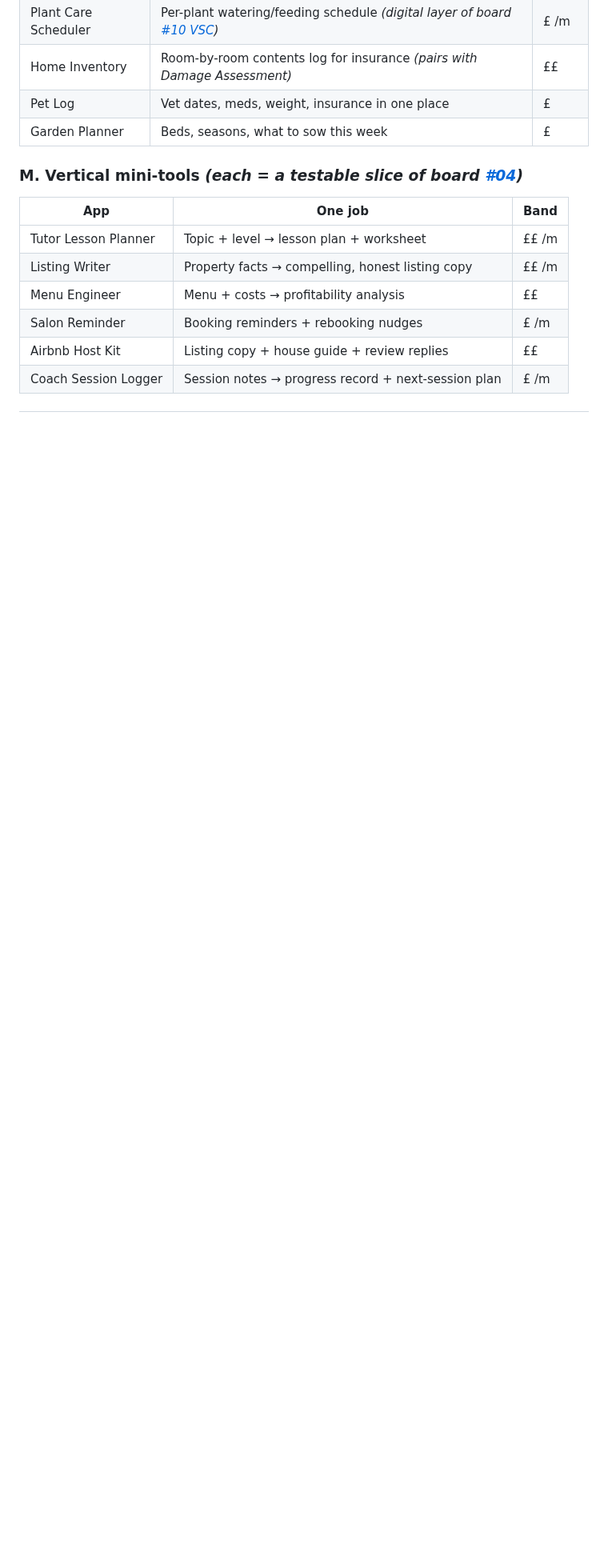
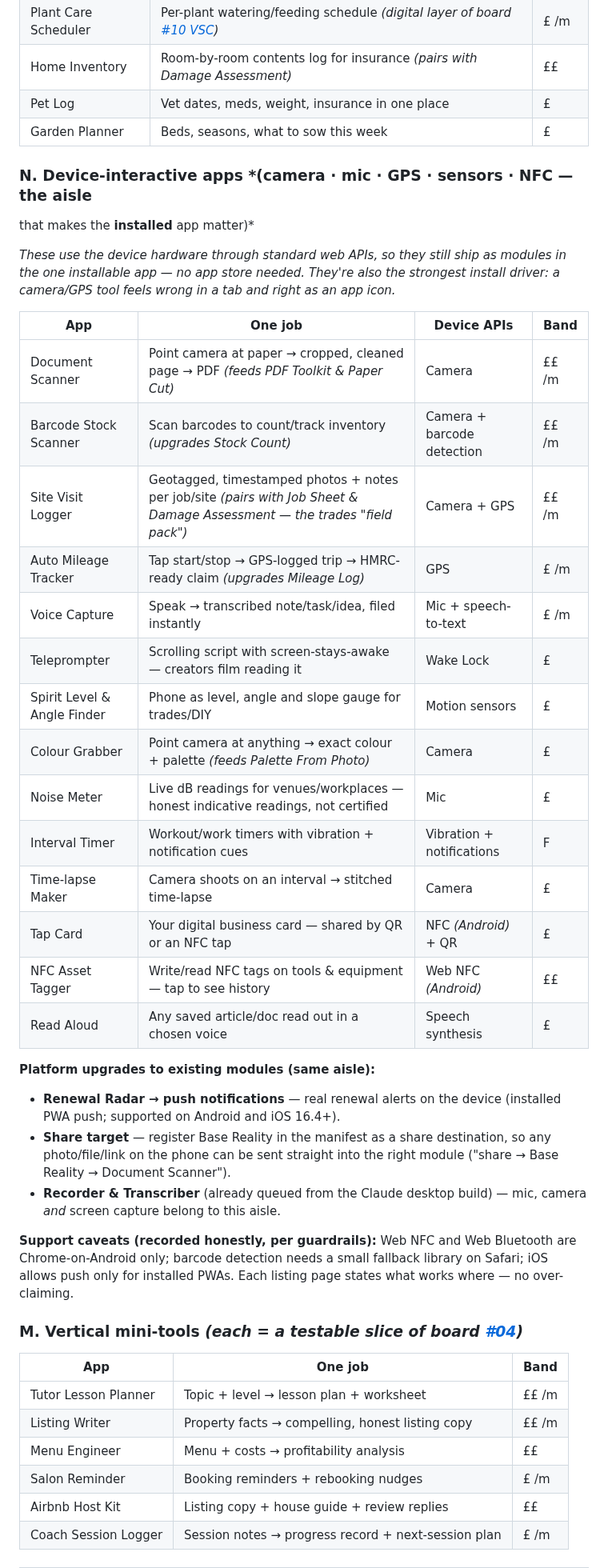
Before and after one commit to jonworthaz/jonny-vault, a Markdown page: 11-base-reality-catalog.md, the part around the change. Shown at 80% size. GitHub-like rendering; blank space fills up the shorter version.

Commit message:
Catalog: add category N — device-interactive apps (camera, mic, GPS, sensors, NFC)
14 new candidate modules using device hardware via web APIs, plus platform
upgrades (push notifications for Renewal Radar, PWA share-target) and honest
support caveats. Positioned as the aisle that drives app installation.

Co-Authored-By: Claude Fable 5 <noreply@anthropic.com>
Claude-Session: https://claude.ai/code/session_01JpysERisGRBkjUeEFGV5DE

```diff
--- a/11-base-reality-catalog.md
+++ b/11-base-reality-catalog.md
@@ -227,6 +227,45 @@ vault and seed the store on day one.*
 | Pet Log | Vet dates, meds, weight, insurance in one place | £ |
 | Garden Planner | Beds, seasons, what to sow this week | £ |
 
+### N. Device-interactive apps *(camera · mic · GPS · sensors · NFC — the aisle
+that makes the **installed** app matter)*
+
+*These use the device hardware through standard web APIs, so they still ship as
+modules in the one installable app — no app store needed. They're also the
+strongest install driver: a camera/GPS tool feels wrong in a tab and right as
+an app icon.*
+
+| App | One job | Device APIs | Band |
+|---|---|---|---|
+| Document Scanner | Point camera at paper → cropped, cleaned page → PDF *(feeds PDF Toolkit & Paper Cut)* | Camera | ££ /m |
+| Barcode Stock Scanner | Scan barcodes to count/track inventory *(upgrades Stock Count)* | Camera + barcode detection | ££ /m |
+| Site Visit Logger | Geotagged, timestamped photos + notes per job/site *(pairs with Job Sheet & Damage Assessment — the trades "field pack")* | Camera + GPS | ££ /m |
+| Auto Mileage Tracker | Tap start/stop → GPS-logged trip → HMRC-ready claim *(upgrades Mileage Log)* | GPS | £ /m |
+| Voice Capture | Speak → transcribed note/task/idea, filed instantly | Mic + speech-to-text | £ /m |
+| Teleprompter | Scrolling script with screen-stays-awake — creators film reading it | Wake Lock | £ |
+| Spirit Level & Angle Finder | Phone as level, angle and slope gauge for trades/DIY | Motion sensors | £ |
+| Colour Grabber | Point camera at anything → exact colour + palette *(feeds Palette From Photo)* | Camera | £ |
+| Noise Meter | Live dB readings for venues/workplaces — honest indicative readings, not certified | Mic | £ |
+| Interval Timer | Workout/work timers with vibration + notification cues | Vibration + notifications | F |
+| Time-lapse Maker | Camera shoots on an interval → stitched time-lapse | Camera | £ |
+| Tap Card | Your digital business card — shared by QR or an NFC tap | NFC *(Android)* + QR | £ |
+| NFC Asset Tagger | Write/read NFC tags on tools & equipment — tap to see history | Web NFC *(Android)* | ££ |
+| Read Aloud | Any saved article/doc read out in a chosen voice | Speech synthesis | £ |
+
+**Platform upgrades to existing modules (same aisle):**
+- **Renewal Radar → push notifications** — real renewal alerts on the device
+  (installed PWA push; supported on Android and iOS 16.4+).
+- **Share target** — register Base Reality in the manifest as a share
+  destination, so any photo/file/link on the phone can be sent straight into
+  the right module ("share → Base Reality → Document Scanner").
+- **Recorder & Transcriber** (already queued from the Claude desktop build) —
+  mic, camera *and* screen capture belong to this aisle.
+
+**Support caveats (recorded honestly, per guardrails):** Web NFC and Web
+Bluetooth are Chrome-on-Android only; barcode detection needs a small fallback
+library on Safari; iOS allows push only for installed PWAs. Each listing page
+states what works where — no over-claiming.
+
 ### M. Vertical mini-tools *(each = a testable slice of board [#04](./09-idea-board.md))*
 
 | App | One job | Band |
```
